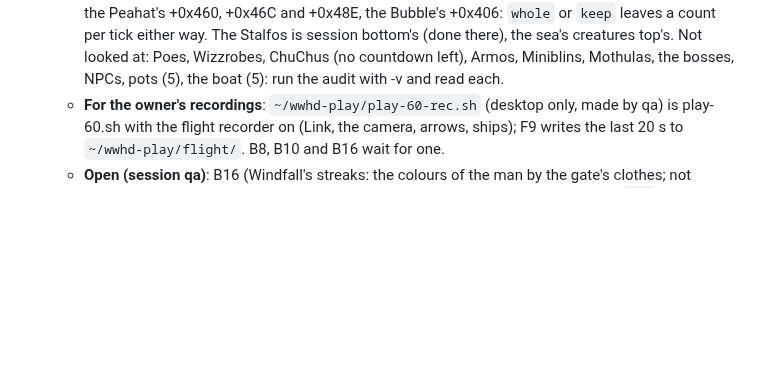
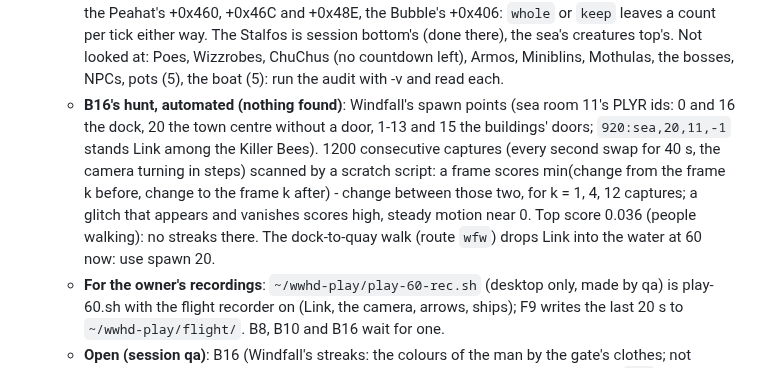
Before and after one commit to flossbud/WWHDRecomp, a Markdown page: docs/handoff.md, the part around the change. GitHub-like rendering; blank space fills up the shorter version.

Commit message:
WW-4: handoff: B16's automated hunt on Windfall (nothing found), its spawn points (session qa)
Co-Authored-By: Claude Fable 5.1 <noreply@anthropic.com>

```diff
--- a/docs/handoff.md
+++ b/docs/handoff.md
@@ -1835,6 +1835,13 @@ it in a window; D21 "Step 2"):**
     session bottom's (done there), the sea's creatures top's. Not looked at: Poes, Wizzrobes, ChuChus (no
     countdown left), Armos, Miniblins, Mothulas, the bosses, NPCs, pots (5), the boat (5): run the audit
     with -v and read each.
+  - **B16's hunt, automated (nothing found)**: Windfall's spawn points (sea room 11's PLYR ids: 0 and 16
+    the dock, 20 the town centre without a door, 1-13 and 15 the buildings' doors; `920:sea,20,11,-1`
+    stands Link among the Killer Bees). 1200 consecutive captures (every second swap for 40 s, the camera
+    turning in steps) scanned by a scratch script: a frame scores min(change from the frame k before,
+    change to the frame k after) - change between those two, for k = 1, 4, 12 captures; a glitch that
+    appears and vanishes scores high, steady motion near 0. Top score 0.036 (people walking): no streaks
+    there. The dock-to-quay walk (route `wfw`) drops Link into the water at 60 now: use spawn 20.
   - **For the owner's recordings**: `~/wwhd-play/play-60-rec.sh` (desktop only, made by qa) is play-60.sh
     with the flight recorder on (Link, the camera, arrows, ships); F9 writes the last 20 s to
     `~/wwhd-play/flight/`. B8, B10 and B16 wait for one.
```
